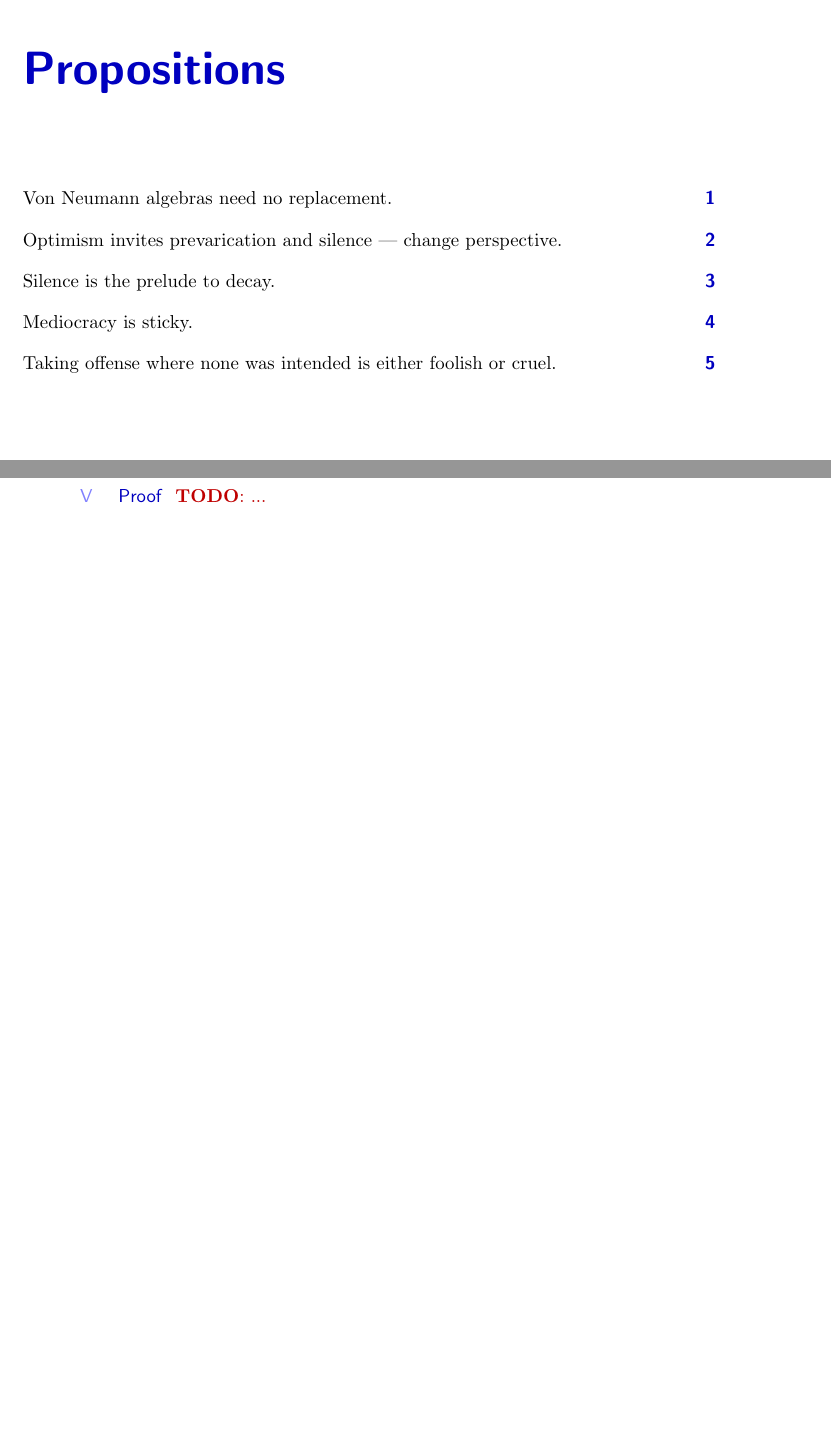
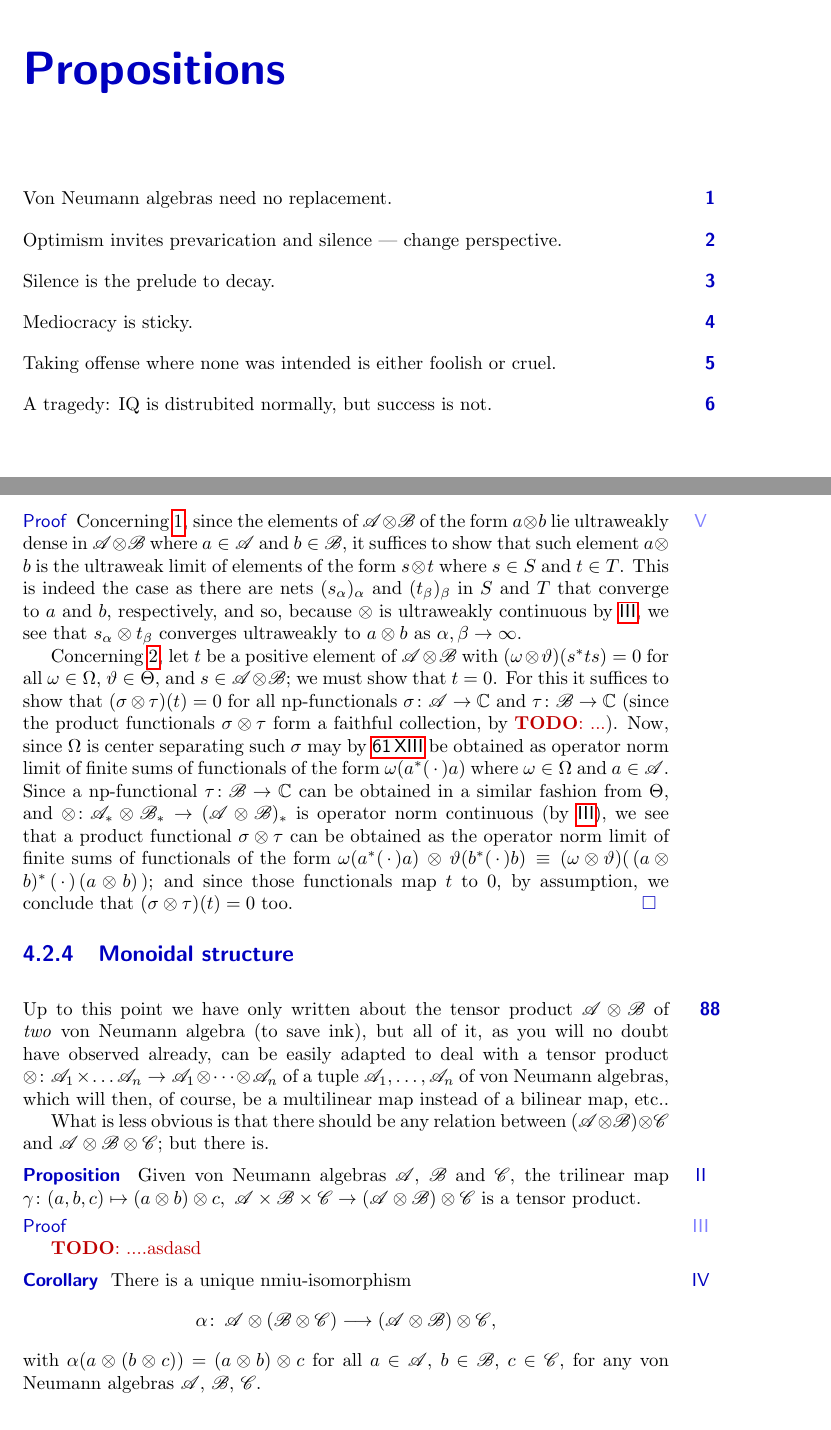
Before and after one commit to westerbaan/theses, a LaTeX thesis (a.tex, which reads apropos.tex, proc.tex): two parts of pages 3 and 104 of 111 before the commit and two parts of pages 3 and 105 of 113 after it, joined at a grey line, cut so that both start at the same text, the shorter picture padded with empty space. Compiled offline with pdfLaTeX.

Commit message:
more work

```diff
--- a/apropos.tex
+++ b/apropos.tex
@@ -20,4 +20,9 @@ Mediocracy is sticky.
 Taking offense where none was intended
 is either foolish or cruel.
 \end{parsec}
+\begin{parsec}%
+A tragedy:
+IQ is distrubited normally,
+but success is not.
+\end{parsec}
 \end{document}
--- a/proc.tex
+++ b/proc.tex
@@ -2476,8 +2479,108 @@ then~$\{\,\sigma\otimes\tau\colon\, \sigma\in\Omega,\,\tau\in\Theta\,\}$
 is center seperating for~$\scrA\otimes\scrB$.
 \end{enumerate}
 \begin{point}{Proof}%
-	\TODO{...}
-\end{point}
+Concerning~\ref{tensor-generation-1},
+since the elements of~$\scrA\otimes\scrB$
+of the form $a\otimes b$
+lie ultraweakly dense in~$\scrA\otimes\scrB$
+where~$a\in\scrA$ and~$b\in\scrB$,
+it suffices to show that such element~$a\otimes b$
+is the ultraweak limit of elements of the form~$s\otimes t$
+where~$s\in S$ and~$t\in T$.
+This is indeed the case
+as there are nets $(s_\alpha)_\alpha$
+and~$(t_\beta)_\beta$ in~$S$ and~$T$
+that converge to~$a$ and~$b$, respectively,
+and so,
+because~$\otimes$ is ultraweakly continuous by~\sref{tensor-simple-facts},
+we see that~$s_\alpha\otimes t_\beta$
+converges ultraweakly to~$a\otimes b$
+as~$\alpha,\beta\to\infty$.
+
+Concerning~\ref{tensor-generation-2},
+let~$t$ be a positive element of~$\scrA\otimes \scrB$
+with $(\omega\otimes \vartheta)(s^*ts)=0$
+for all~$\omega\in\Omega$, $\vartheta\in\Theta$,
+and~$s\in\scrA\otimes \scrB$;
+we must show that~$t=0$.
+For this it suffices
+to show that~$(\sigma\otimes\tau)(t)=0$
+for all np-functionals  $\sigma\colon \scrA\to\C$
+and
+$\tau\colon\scrB\to\C$
+(since the product functionals $\sigma\otimes\tau$
+form a faithful collection, by~\TODO{...}).
+Now, since~$\Omega$ is center separating
+such $\sigma$ may by~\sref{vn-center-separating-fundamental} be obtained
+as operator norm limit of finite sums
+of functionals of the
+form~$\omega(a^*(\,\cdot\,)a)$
+where~$\omega\in\Omega$ and~$a \in\scrA$.
+Since a np-functional $\tau\colon \scrB\to\C$
+can be obtained in a similar fashion
+from~$\Theta$,
+and~$\otimes \colon \scrA_*\otimes \scrB_*\to(\scrA\otimes\scrB)_*$
+is operator norm continuous (by~\sref{tensor-simple-facts}),
+we see that a product functional~$\sigma\otimes \tau$
+can be obtained as the operator norm limit
+of finite sums of functionals
+of the form $\omega(a^*(\,\cdot\,)a)\,\otimes\,
+\vartheta(b^*(\,\cdot\,)b)
+\,\equiv\, (\omega\otimes\vartheta)(\,(a\otimes b)^*\,(\,\cdot\,)
+\,(a\otimes b)\,)$;
+and since those functionals
+map~$t$ to~$0$,
+by assumption,
+we conclude that~$(\sigma\otimes \tau)(t)=0$ too.\qed
+\end{point}
+\end{point}
+\end{parsec}
+\subsection{Monoidal structure}
+\begin{parsec}%
+\begin{point}%
+Up to this point
+we have only written about the tensor product~$\scrA\otimes \scrB$
+of \emph{two} von Neumann algebra
+(to save ink),
+but all of it,
+as you will no doubt have observed already,
+can be easily adapted
+to deal with
+a tensor product
+$\otimes\colon \scrA_1\times\dotsc\scrA_n
+\to\scrA_1\otimes \dotsb\otimes \scrA_n$
+of a tuple $\scrA_1,\dotsc,\scrA_n$ of von Neumann algebras,
+which will then, of course, be a multilinear map
+instead of a bilinear map, etc..
+
+What is less obvious
+is that there should be any relation
+between
+$(\scrA\otimes\scrB)\otimes \scrC$
+and~$\scrA\otimes\scrB\otimes\scrC$;
+but there is.
+\end{point}
+\begin{point}{Proposition}%
+Given von Neumann algebras~$\scrA$, $\scrB$ and~$\scrC$,
+the trilinear map $\gamma\colon (a,b,c)\mapsto (a\otimes b)\otimes c,\
+\scrA\times\scrB\times\scrC \to (\scrA\otimes \scrB)\otimes\scrC$
+is a tensor product.
+\begin{point}{Proof}%
+
+\TODO{....asdasd}
+
+\end{point}
+\end{point}
+\begin{point}{Corollary}%
+There is a unique nmiu-isomorphism
+\begin{equation*}
+		\alpha\colon \, \scrA\otimes(\scrB\otimes \scrC)
+\longrightarrow  (\scrA \otimes \scrB)\otimes\scrC,
+\end{equation*}
+with $\alpha(a\otimes(b\otimes c))=(a\otimes b)\otimes c$
+for all~$a\in\scrA$, $b\in\scrB$, $c\in\scrC$,
+for any von Neumann algebras
+$\scrA$, $\scrB$, $\scrC$.
 \end{point}
 \end{parsec}
 \section{To be moved}
```
Also changed, not shown: vn.tex (+1 -0 lines), proc.tex (9 more changed lines).
